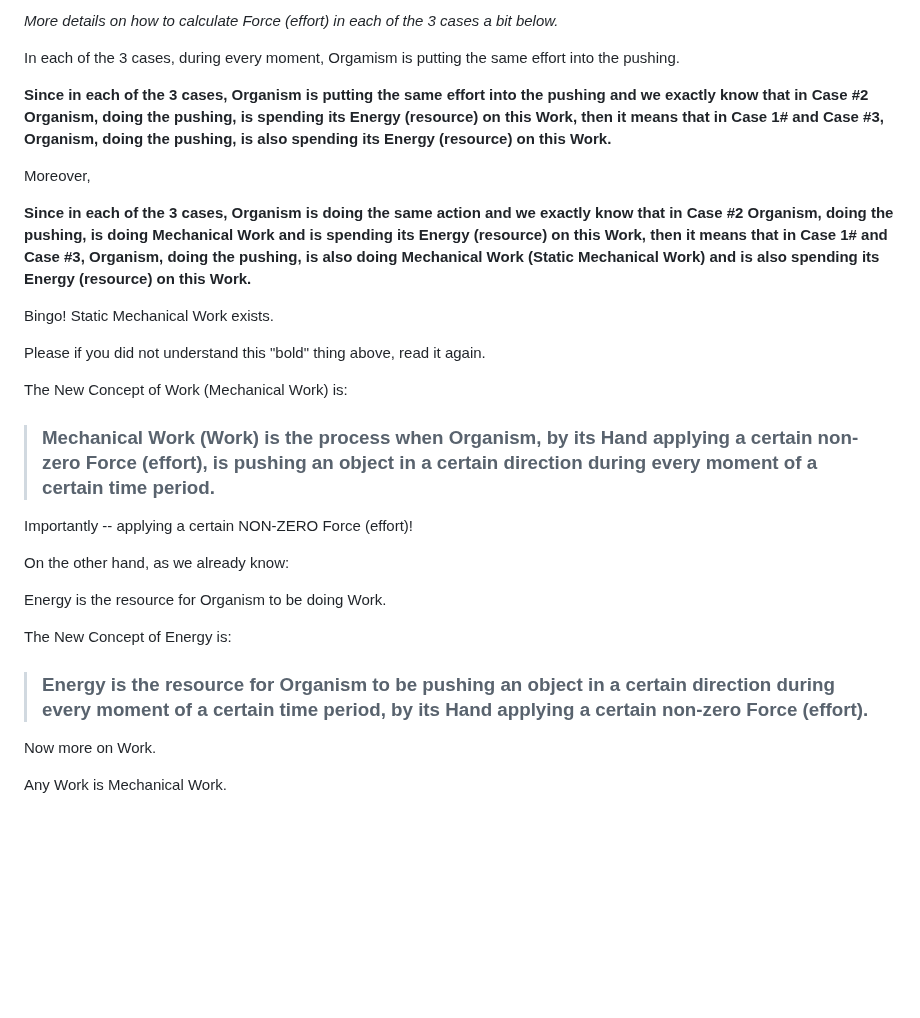
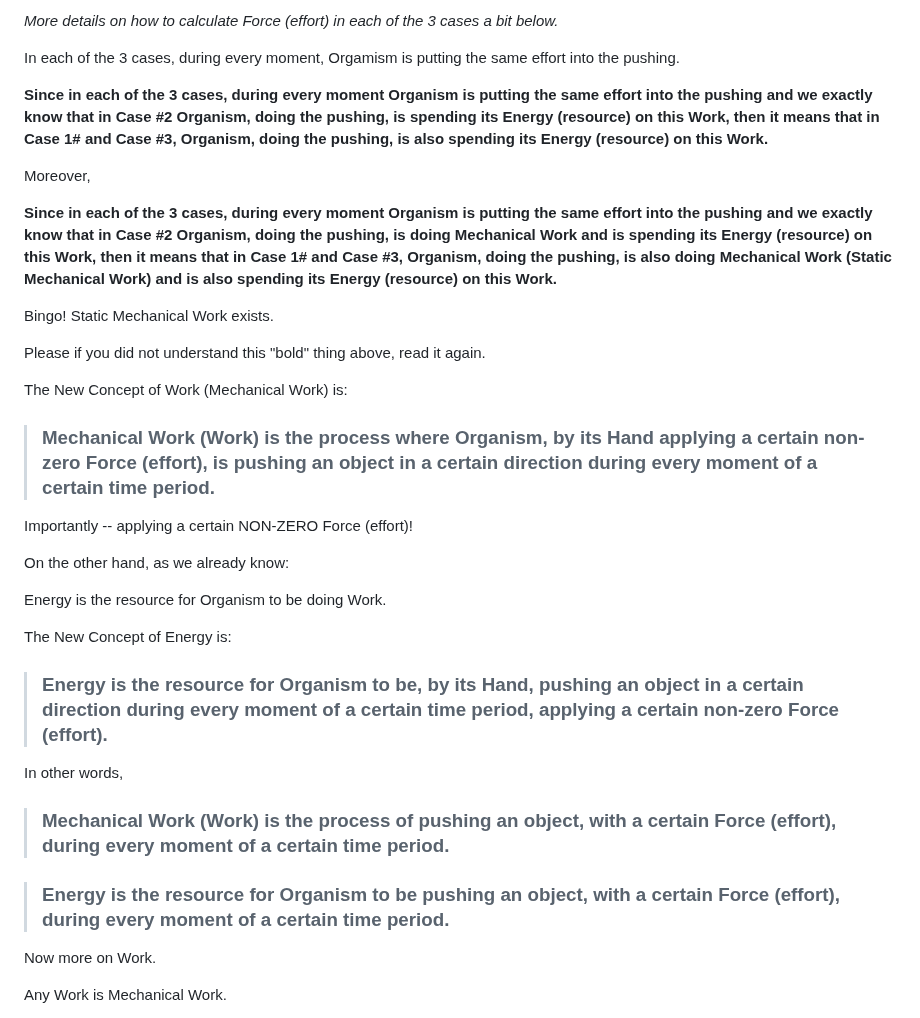
Before and after one commit to sciZer0/newdiscoveries, a Markdown page: c/README.md, the part around the change. GitHub-like rendering; blank space fills up the shorter version.

```diff
--- a/c/README.md
+++ b/c/README.md
@@ -151,11 +151,11 @@ Extremely importantly, in each of the 3 cases,
 
 In each of the 3 cases, during every moment, Orgamism is putting the same effort into the pushing.
 
-**Since in each of the 3 cases, Organism is putting the same effort into the pushing and we exactly know that in Case #2 Organism, doing the pushing, is spending its Energy (resource) on this Work, then it means that in Case 1# and Case #3, Organism, doing the pushing, is also spending its Energy (resource) on this Work.**
+**Since in each of the 3 cases, during every moment Organism is putting the same effort into the pushing and we exactly know that in Case #2 Organism, doing the pushing, is spending its Energy (resource) on this Work, then it means that in Case 1# and Case #3, Organism, doing the pushing, is also spending its Energy (resource) on this Work.**
 
 Moreover,
 
-**Since in each of the 3 cases, Organism is doing the same action and we exactly know that in Case #2 Organism, doing the pushing, is doing Mechanical Work and is spending its Energy (resource) on this Work, then it means that in Case 1# and Case #3, Organism, doing the pushing, is also doing Mechanical Work (Static Mechanical Work) and is also spending its Energy (resource) on this Work.**
+**Since in each of the 3 cases, during every moment Organism is putting the same effort into the pushing and we exactly know that in Case #2 Organism, doing the pushing, is doing Mechanical Work and is spending its Energy (resource) on this Work, then it means that in Case 1# and Case #3, Organism, doing the pushing, is also doing Mechanical Work (Static Mechanical Work) and is also spending its Energy (resource) on this Work.**
 
 Bingo! Static Mechanical Work exists.
 
@@ -163,7 +163,7 @@ Please if you did not understand this "bold" thing above, read it again.
 
 The New Concept of Work (Mechanical Work) is:
 
-> ### Mechanical Work (Work) is the process when Organism, by its Hand applying a certain non-zero Force (effort), is pushing an object in a certain direction during every moment of a certain time period.
+> ### Mechanical Work (Work) is the process where Organism, by its Hand applying a certain non-zero Force (effort), is pushing an object in a certain direction during every moment of a certain time period.
 
 Importantly -- applying a certain NON-ZERO Force (effort)!
 
@@ -173,7 +173,13 @@ Energy is the resource for Organism to be doing Work.
 
 The New Concept of Energy is:
 
-> ### Energy is the resource for Organism to be pushing an object in a certain direction during every moment of a certain time period, by its Hand applying a certain non-zero Force (effort).
+> ### Energy is the resource for Organism to be, by its Hand, pushing an object in a certain direction during every moment of a certain time period, applying a certain non-zero Force (effort).
+
+In other words,
+
+> ### Mechanical Work (Work) is the process of pushing an object, with a certain Force (effort), during every moment of a certain time period.
+
+> ###  Energy is the resource for Organism to be pushing an object, with a certain Force (effort), during every moment of a certain time period.
 
 Now more on Work.
 
```
